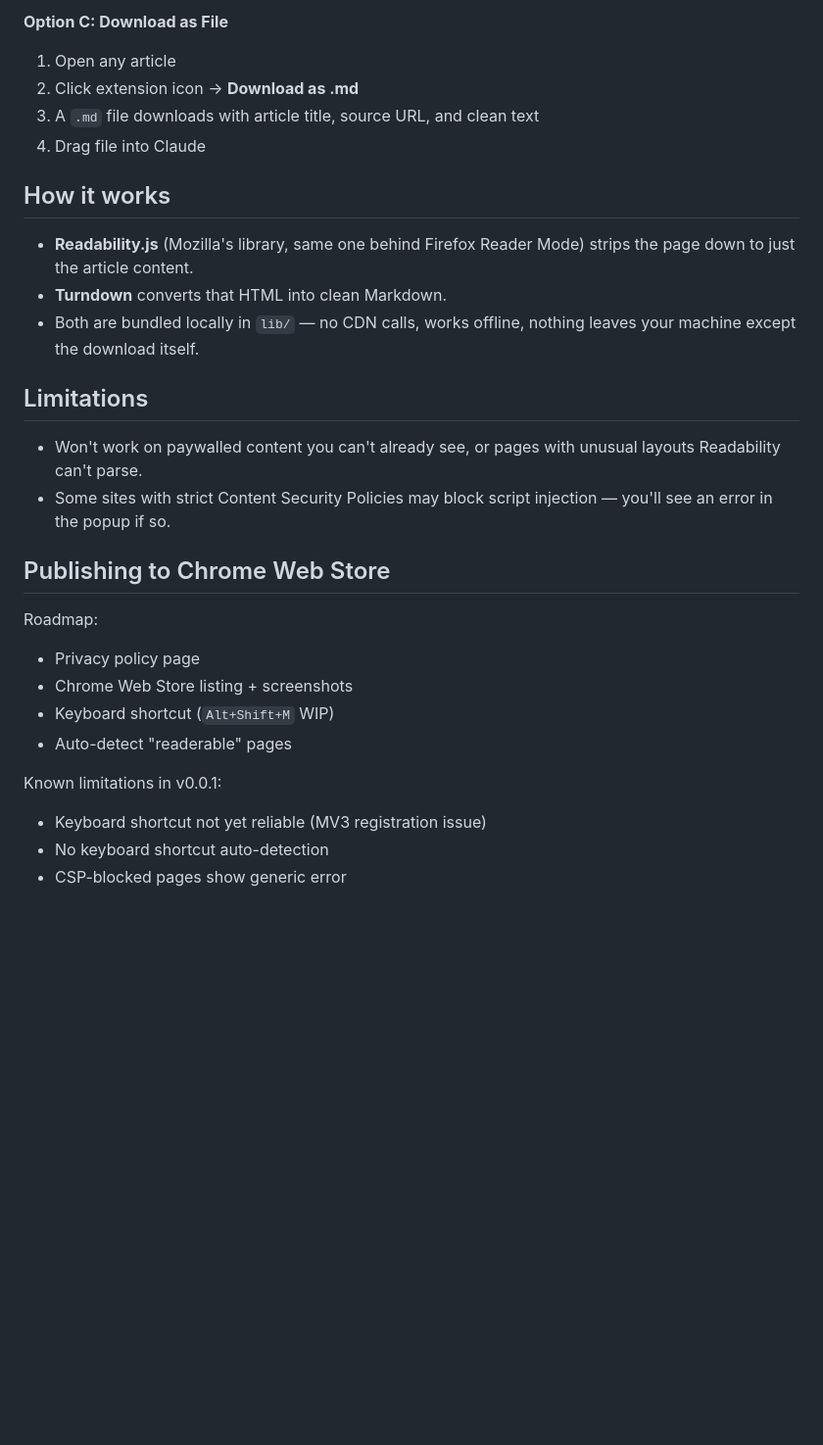
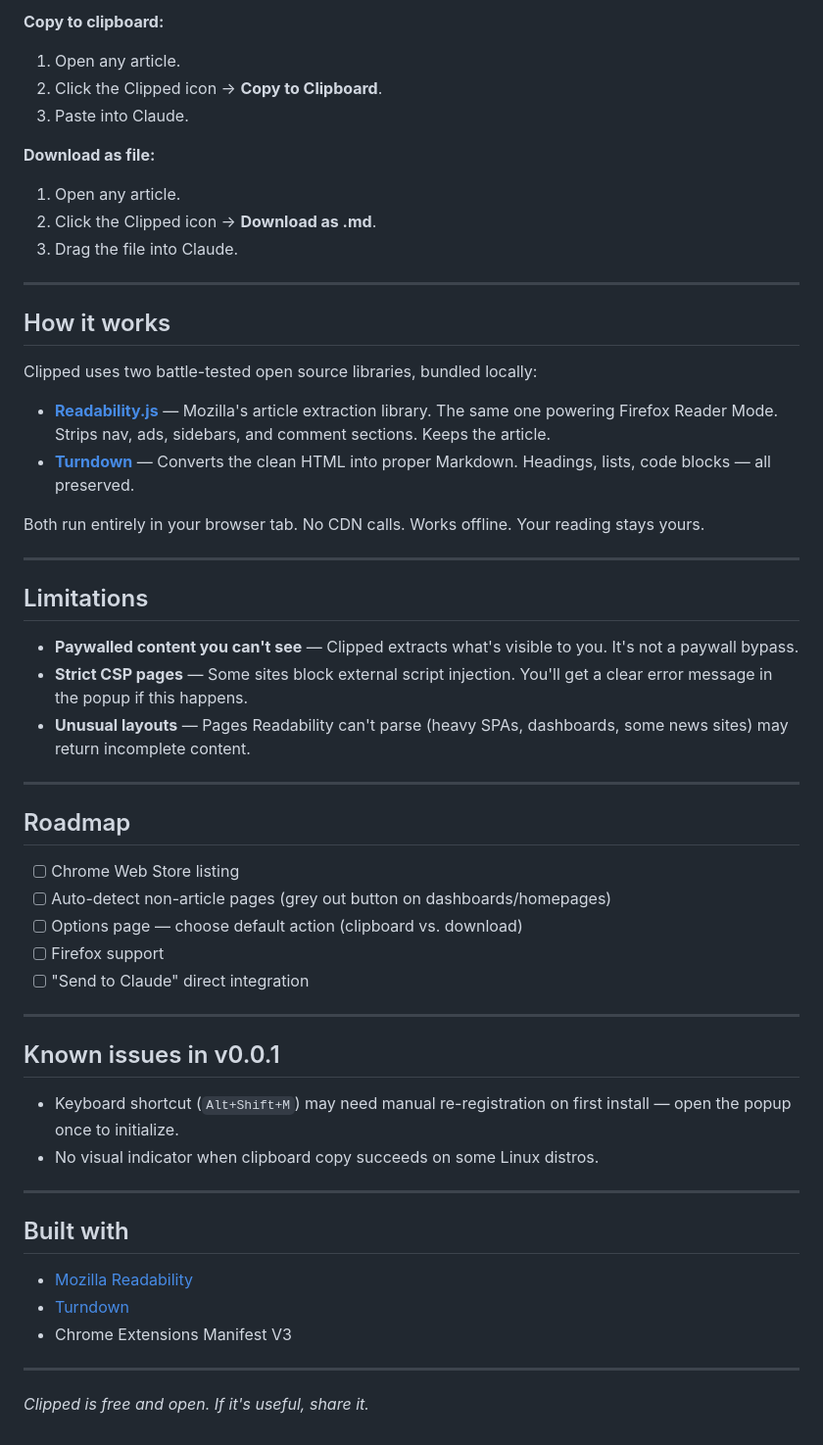
Before and after one commit to muaddib14/clipped-extension, a Markdown page: README.md, the part around one of its changes. Shown at 98% size. Rendered like a GitHub page; blank space fills up the shorter version.

```diff
--- a/README.md
+++ b/README.md
@@ -33,30 +58,58 @@ Extract any article to clean markdown. Works with paywalls, messy HTML, JS-heavy
 
-**Option C: Download as File**
-1. Open any article
-2. Click extension icon → **Download as .md**
-3. A `.md` file downloads with article title, source URL, and clean text
-4. Drag file into Claude
+**Copy to clipboard:**
+1. Open any article.
+2. Click the Clipped icon → **Copy to Clipboard**.
+3. Paste into Claude.
+
+**Download as file:**
+1. Open any article.
+2. Click the Clipped icon → **Download as .md**.
+3. Drag the file into Claude.
+
+---
 
 ## How it works
 
-- **Readability.js** (Mozilla's library, same one behind Firefox Reader Mode) strips the page down to just the article content.
-- **Turndown** converts that HTML into clean Markdown.
-- Both are bundled locally in `lib/` — no CDN calls, works offline, nothing leaves your machine except the download itself.
+Clipped uses two battle-tested open source libraries, bundled locally:
+
+- **[Readability.js](https://github.com/mozilla/readability)** — Mozilla's article extraction library. The same one powering Firefox Reader Mode. Strips nav, ads, sidebars, and comment sections. Keeps the article.
+- **[Turndown](https://github.com/mixmark-io/turndown)** — Converts the clean HTML into proper Markdown. Headings, lists, code blocks — all preserved.
+
+Both run entirely in your browser tab. No CDN calls. Works offline. Your reading stays yours.
+
+---
 
 ## Limitations
 
-- Won't work on paywalled content you can't already see, or pages with unusual layouts Readability can't parse.
-- Some sites with strict Content Security Policies may block script injection — you'll see an error in the popup if so.
+- **Paywalled content you can't see** — Clipped extracts what's visible to you. It's not a paywall bypass.
+- **Strict CSP pages** — Some sites block external script injection. You'll get a clear error message in the popup if this happens.
+- **Unusual layouts** — Pages Readability can't parse (heavy SPAs, dashboards, some news sites) may return incomplete content.
 
-## Publishing to Chrome Web Store
+---
 
-Roadmap:
-- Privacy policy page
-- Chrome Web Store listing + screenshots
-- Keyboard shortcut (`Alt+Shift+M` WIP)
-- Auto-detect "readerable" pages
+## Roadmap
 
-Known limitations in v0.0.1:
-- Keyboard shortcut not yet reliable (MV3 registration issue)
-- No keyboard shortcut auto-detection
-- CSP-blocked pages show generic error
+- [ ] Chrome Web Store listing
+- [ ] Auto-detect non-article pages (grey out button on dashboards/homepages)
+- [ ] Options page — choose default action (clipboard vs. download)
+- [ ] Firefox support
+- [ ] "Send to Claude" direct integration
+
+---
+
+## Known issues in v0.0.1
+
+- Keyboard shortcut (`Alt+Shift+M`) may need manual re-registration on first install — open the popup once to initialize.
+- No visual indicator when clipboard copy succeeds on some Linux distros.
+
+---
+
+## Built with
+
+- [Mozilla Readability](https://github.com/mozilla/readability)
+- [Turndown](https://github.com/mixmark-io/turndown)
+- Chrome Extensions Manifest V3
+
+---
+
+*Clipped is free and open. If it's useful, share it.*
```
Also changed, not shown: other parts of README.md (+48 -23 lines), banner.jpeg (added).
